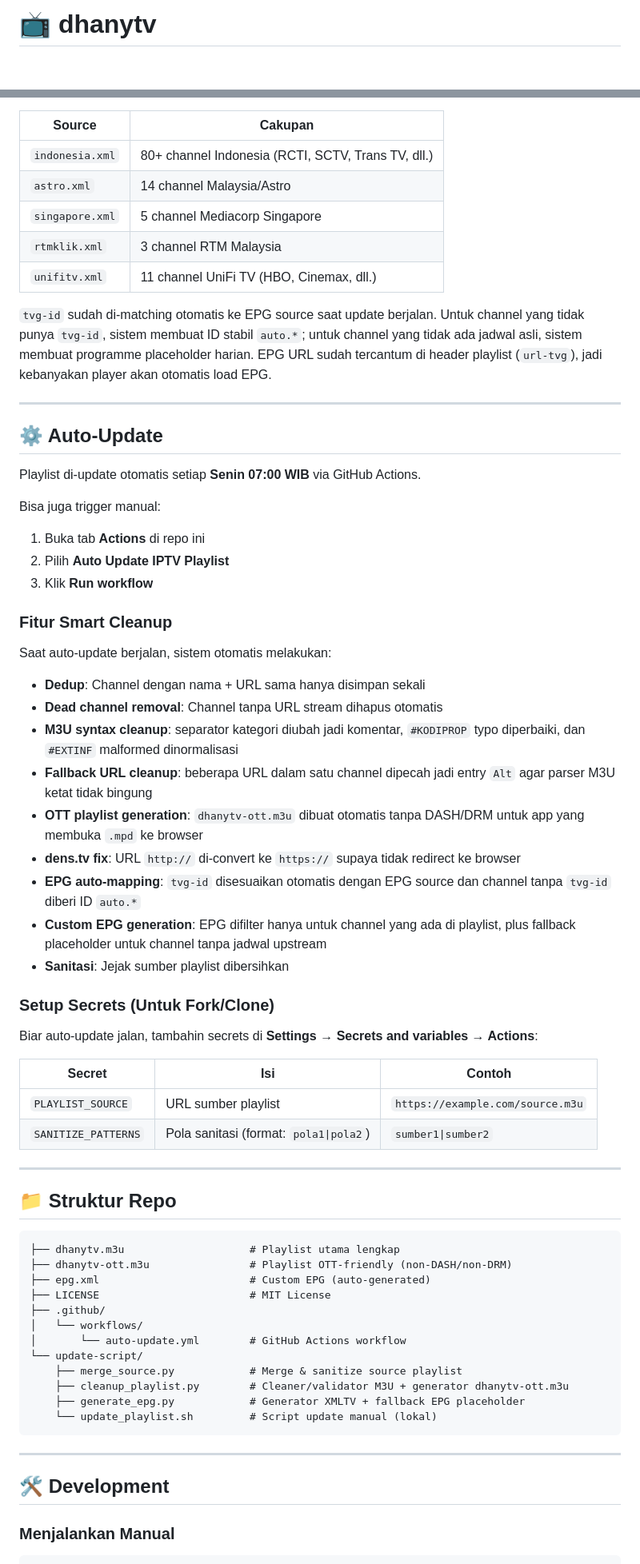
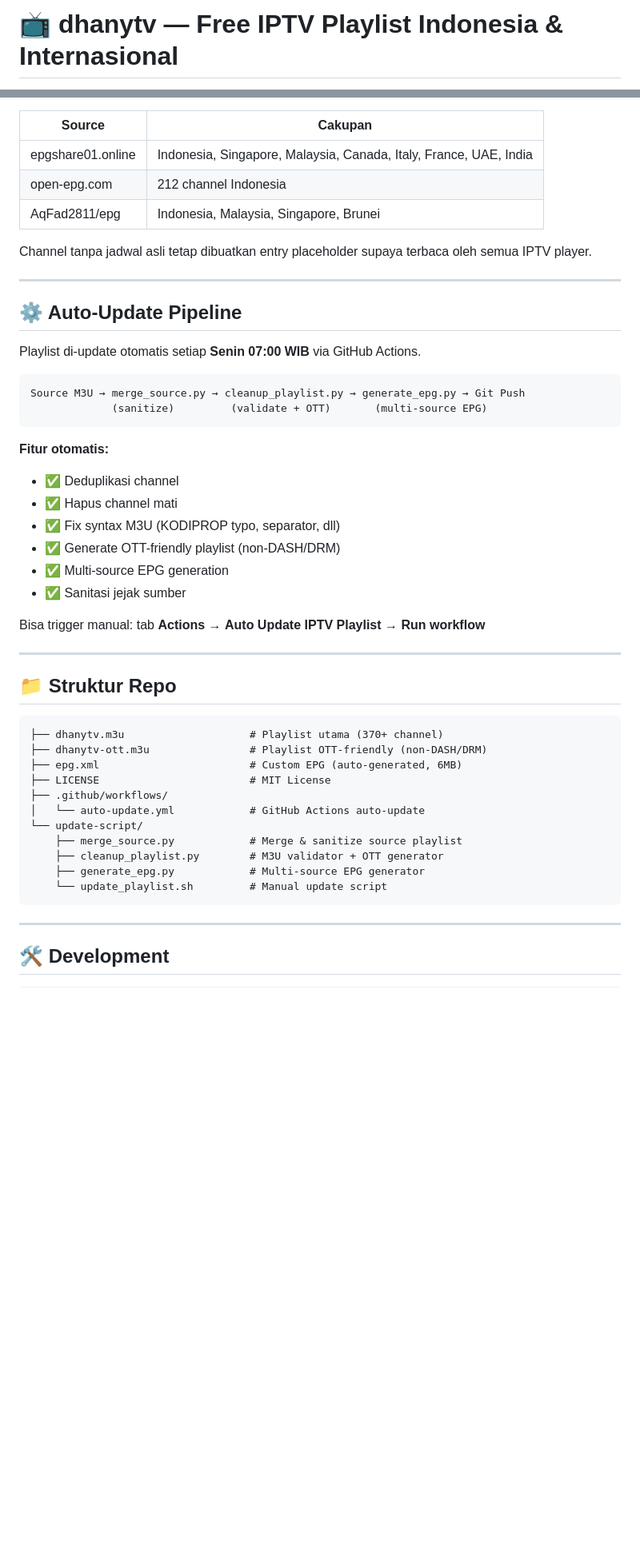
Before and after one commit to dhasap/dhanytv, a Markdown page: README.md, 2 parts joined by grey strips. Shown at 80% size. Rendered like a GitHub page; blank space fills up the shorter version.

````diff
--- a/README.md
+++ b/README.md
@@ -1,2 +1,2 @@
-# 📺 dhanytv
+# 📺 dhanytv — Free IPTV Playlist Indonesia & Internasional
 
@@ -109,71 +99,53 @@ Playlist ini menggunakan **Custom EPG** yang di-generate otomatis dari [AqFad281
 
 | Source | Cakupan |
 |--------|---------|
-| `indonesia.xml` | 80+ channel Indonesia (RCTI, SCTV, Trans TV, dll.) |
-| `astro.xml` | 14 channel Malaysia/Astro |
-| `singapore.xml` | 5 channel Mediacorp Singapore |
-| `rtmklik.xml` | 3 channel RTM Malaysia |
-| `unifitv.xml` | 11 channel UniFi TV (HBO, Cinemax, dll.) |
+| epgshare01.online | Indonesia, Singapore, Malaysia, Canada, Italy, France, UAE, India |
+| open-epg.com | 212 channel Indonesia |
+| AqFad2811/epg | Indonesia, Malaysia, Singapore, Brunei |
 
-`tvg-id` sudah di-matching otomatis ke EPG source saat update berjalan. Untuk channel yang tidak punya `tvg-id`, sistem membuat ID stabil `auto.*`; untuk channel yang tidak ada jadwal asli, sistem membuat programme placeholder harian. EPG URL sudah tercantum di header playlist (`url-tvg`), jadi kebanyakan player akan otomatis load EPG.
+Channel tanpa jadwal asli tetap dibuatkan entry placeholder supaya terbaca oleh semua IPTV player.
 
 ---
 
-## ⚙️ Auto-Update
+## ⚙️ Auto-Update Pipeline
 
 Playlist di-update otomatis setiap **Senin 07:00 WIB** via GitHub Actions.
 
-Bisa juga trigger manual:
-1. Buka tab **Actions** di repo ini
-2. Pilih **Auto Update IPTV Playlist**
-3. Klik **Run workflow**
+```
+Source M3U → merge_source.py → cleanup_playlist.py → generate_epg.py → Git Push
+             (sanitize)         (validate + OTT)       (multi-source EPG)
+```
 
-### Fitur Smart Cleanup
+**Fitur otomatis:**
+- ✅ Deduplikasi channel
+- ✅ Hapus channel mati
+- ✅ Fix syntax M3U (KODIPROP typo, separator, dll)
+- ✅ Generate OTT-friendly playlist (non-DASH/DRM)
+- ✅ Multi-source EPG generation
+- ✅ Sanitasi jejak sumber
 
-Saat auto-update berjalan, sistem otomatis melakukan:
-
-- **Dedup**: Channel dengan nama + URL sama hanya disimpan sekali
-- **Dead channel removal**: Channel tanpa URL stream dihapus otomatis
-- **M3U syntax cleanup**: separator kategori diubah jadi komentar, `#KODIPROP` typo diperbaiki, dan `#EXTINF` malformed dinormalisasi
-- **Fallback URL cleanup**: beberapa URL dalam satu channel dipecah jadi entry `Alt` agar parser M3U ketat tidak bingung
-- **OTT playlist generation**: `dhanytv-ott.m3u` dibuat otomatis tanpa DASH/DRM untuk app yang membuka `.mpd` ke browser
-- **dens.tv fix**: URL `http://` di-convert ke `https://` supaya tidak redirect ke browser
-- **EPG auto-mapping**: `tvg-id` disesuaikan otomatis dengan EPG source dan channel tanpa `tvg-id` diberi ID `auto.*`
-- **Custom EPG generation**: EPG difilter hanya untuk channel yang ada di playlist, plus fallback placeholder untuk channel tanpa jadwal upstream
-- **Sanitasi**: Jejak sumber playlist dibersihkan
-
-### Setup Secrets (Untuk Fork/Clone)
-
-Biar auto-update jalan, tambahin secrets di **Settings → Secrets and variables → Actions**:
-
-| Secret | Isi | Contoh |
-|--------|-----|--------|
-| `PLAYLIST_SOURCE` | URL sumber playlist | `https://example.com/source.m3u` |
-| `SANITIZE_PATTERNS` | Pola sanitasi (format: `pola1\|pola2`) | `sumber1\|sumber2` |
+Bisa trigger manual: tab **Actions** → **Auto Update IPTV Playlist** → **Run workflow**
 
 ---
 
 ## 📁 Struktur Repo
 
 ```
-├── dhanytv.m3u                    # Playlist utama lengkap
-├── dhanytv-ott.m3u                # Playlist OTT-friendly (non-DASH/non-DRM)
-├── epg.xml                        # Custom EPG (auto-generated)
+├── dhanytv.m3u                    # Playlist utama (370+ channel)
+├── dhanytv-ott.m3u                # Playlist OTT-friendly (non-DASH/DRM)
+├── epg.xml                        # Custom EPG (auto-generated, 6MB)
 ├── LICENSE                        # MIT License
-├── .github/
-│   └── workflows/
-│       └── auto-update.yml        # GitHub Actions workflow
+├── .github/workflows/
+│   └── auto-update.yml            # GitHub Actions auto-update
 └── update-script/
     ├── merge_source.py            # Merge & sanitize source playlist
-    ├── cleanup_playlist.py        # Cleaner/validator M3U + generator dhanytv-ott.m3u
-    ├── generate_epg.py            # Generator XMLTV + fallback EPG placeholder
-    └── update_playlist.sh         # Script update manual (lokal)
+    ├── cleanup_playlist.py        # M3U validator + OTT generator
+    ├── generate_epg.py            # Multi-source EPG generator
+    └── update_playlist.sh         # Manual update script
 ```
 
 ---
 
 ## 🛠️ Development
 
-### Menjalankan Manual
-
 ```bash
````
Also changed, not shown: other parts of README.md (+70 -83 lines).
